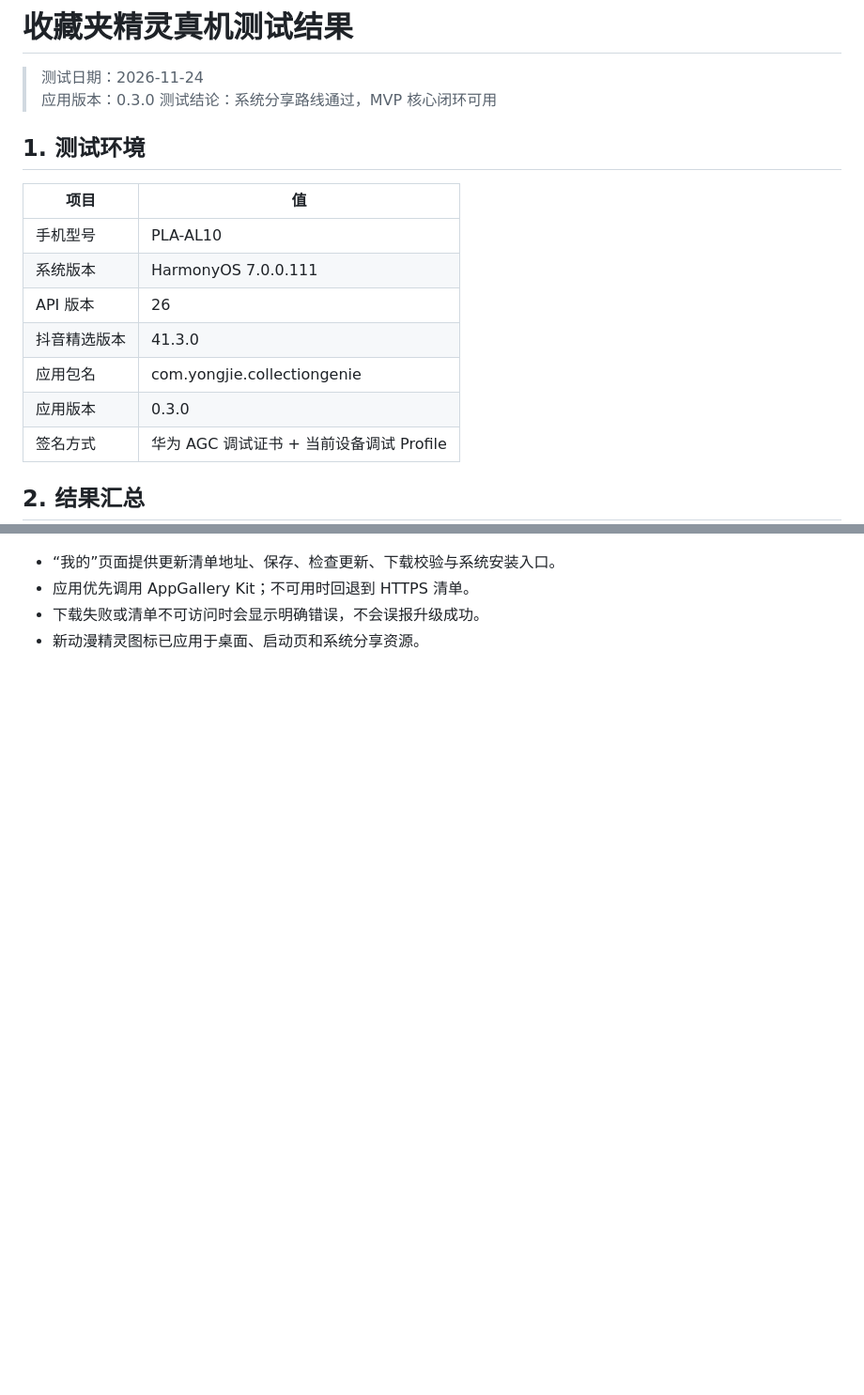
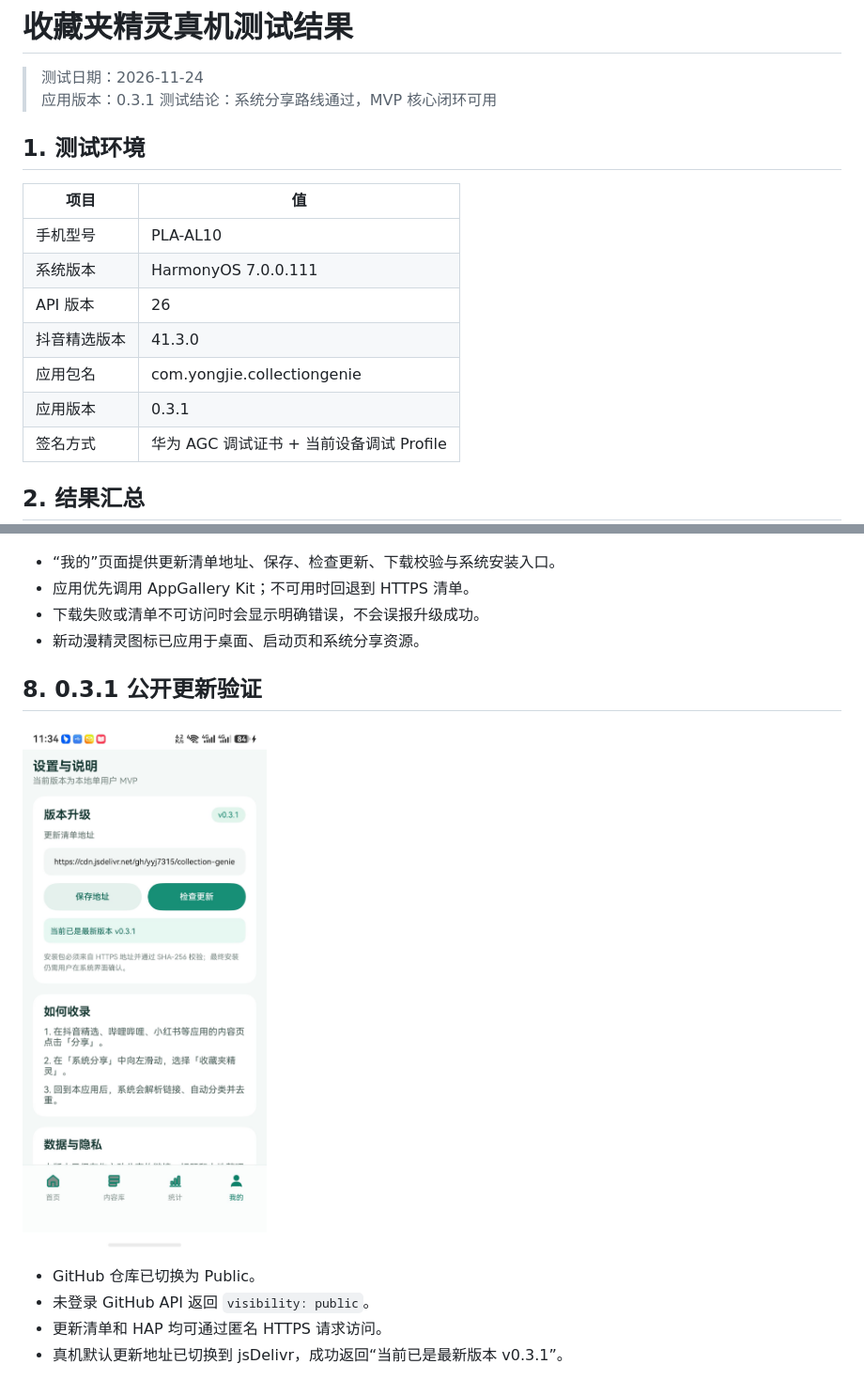
Before and after one commit to yyj7315/collection-genie, a Markdown page: TEST_RESULT.md, 2 parts joined by grey strips. Shown at 94% size. Rendered like a GitHub page; pictures changed too: artifacts/v0.3.1-update-check.jpeg (added); blank space fills up the shorter version.

Commit message:
fix: use public CDN for app updates

```diff
--- a/TEST_RESULT.md
+++ b/TEST_RESULT.md
@@ -1,7 +1,7 @@
 # 收藏夹精灵真机测试结果
 
 > 测试日期：2026-11-24
-> 应用版本：0.3.0
+> 应用版本：0.3.1
 > 测试结论：系统分享路线通过，MVP 核心闭环可用
 
 ## 1. 测试环境
@@ -13,7 +13,7 @@
 | API 版本 | 26 |
 | 抖音精选版本 | 41.3.0 |
 | 应用包名 | com.yongjie.collectiongenie |
-| 应用版本 | 0.3.0 |
+| 应用版本 | 0.3.1 |
 | 签名方式 | 华为 AGC 调试证书 + 当前设备调试 Profile |
 
 ## 2. 结果汇总
@@ -131,3 +131,12 @@
 - 应用优先调用 AppGallery Kit；不可用时回退到 HTTPS 清单。
 - 下载失败或清单不可访问时会显示明确错误，不会误报升级成功。
 - 新动漫精灵图标已应用于桌面、启动页和系统分享资源。
+
+## 8. 0.3.1 公开更新验证
+
+![公开更新检查](artifacts/v0.3.1-update-check.jpeg)
+
+- GitHub 仓库已切换为 Public。
+- 未登录 GitHub API 返回 `visibility: public`。
+- 更新清单和 HAP 均可通过匿名 HTTPS 请求访问。
+- 真机默认更新地址已切换到 jsDelivr，成功返回“当前已是最新版本 v0.3.1”。
```
Also changed, not shown: README.md (+4 -4 lines), 5 other files.
